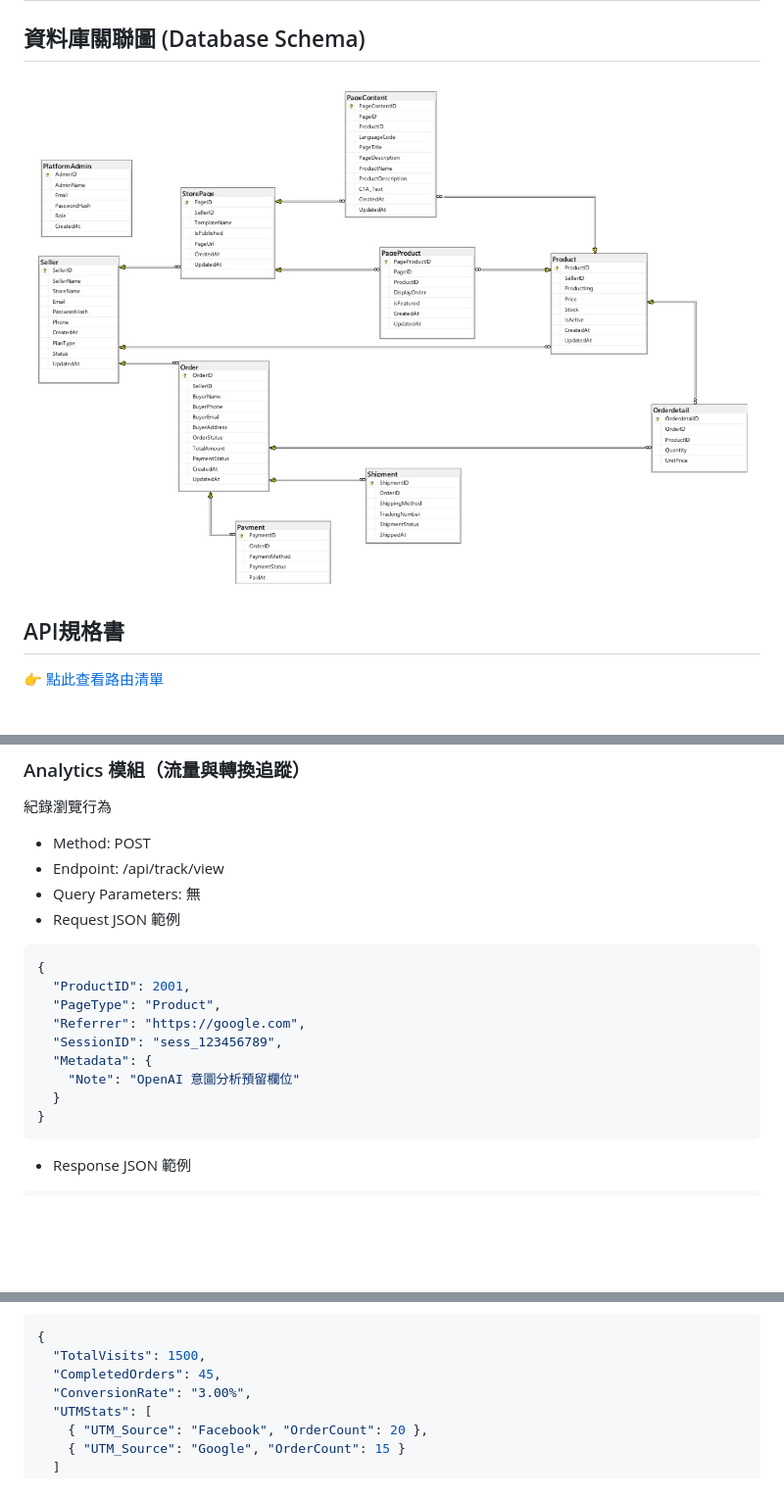
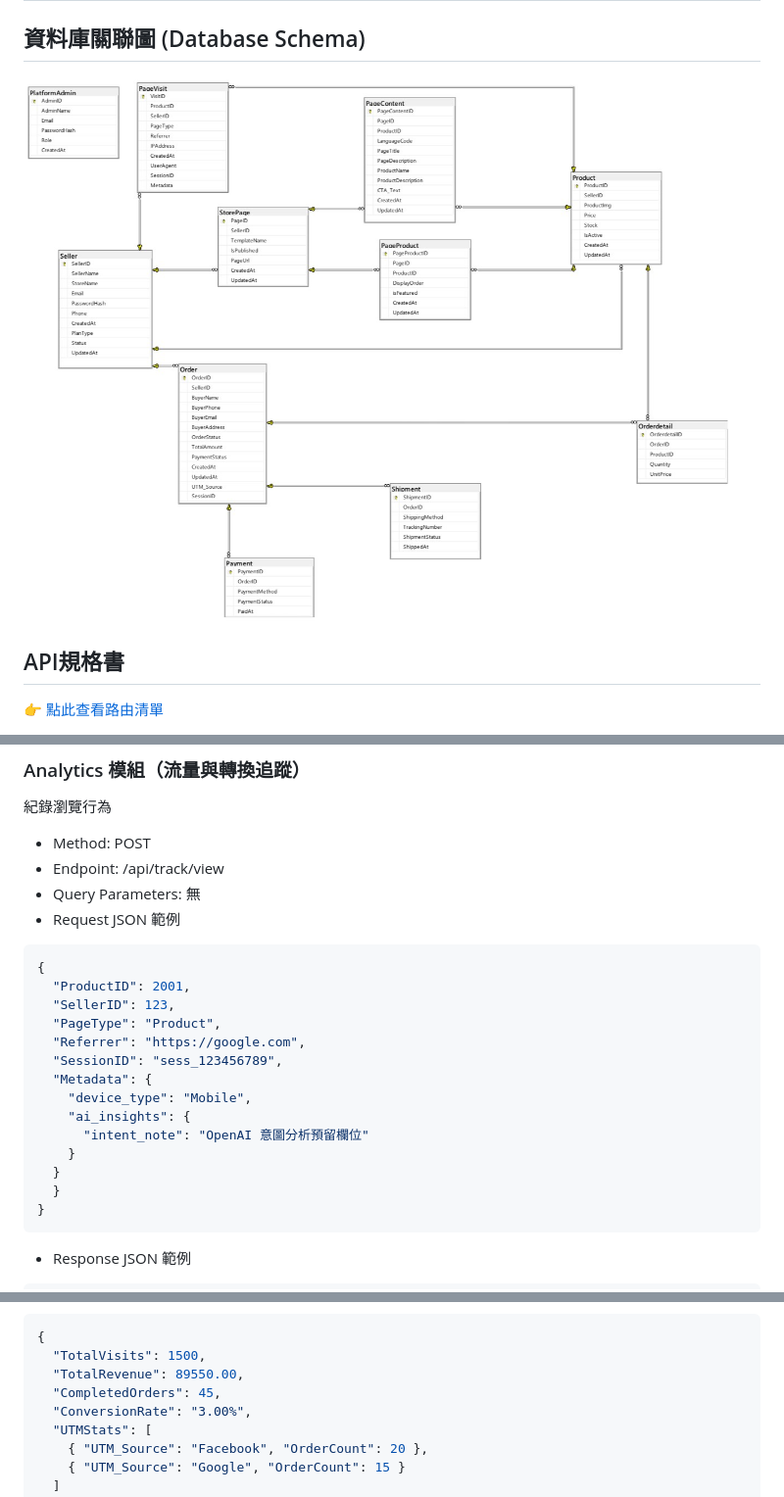
Before and after one commit to Go-es-Shopping/oneshop, a Markdown page: README.md, 3 parts joined by grey strips. Shown at 98% size. Drawn GitHub-style; pictures changed too: images/Shopping-db-diagram.jpg; blank space fills up the shorter version.

Commit message:
feat: 更新 PageVisit 資料表架構，新增 SellerID 追蹤與 AI Metadata 擴充接口

````diff
--- a/README.md
+++ b/README.md
@@ -340,11 +340,16 @@
 ```json
 {
   "ProductID": 2001,
+  "SellerID": 123,
   "PageType": "Product",
   "Referrer": "https://google.com",
   "SessionID": "sess_123456789",
   "Metadata": {
-    "Note": "OpenAI 意圖分析預留欄位"
+    "device_type": "Mobile",
+    "ai_insights": {
+      "intent_note": "OpenAI 意圖分析預留欄位"
+    }
+  }
   }
 }
 ```
@@ -364,6 +369,7 @@
 ```json
 {
   "TotalVisits": 1500,
+  "TotalRevenue": 89550.00,
   "CompletedOrders": 45,
   "ConversionRate": "3.00%",
   "UTMStats": [
````
Also changed, not shown: API_LIST.md (+2 -2 lines), docs/database_metadata.md (+17 -0 lines), 3 other files.
